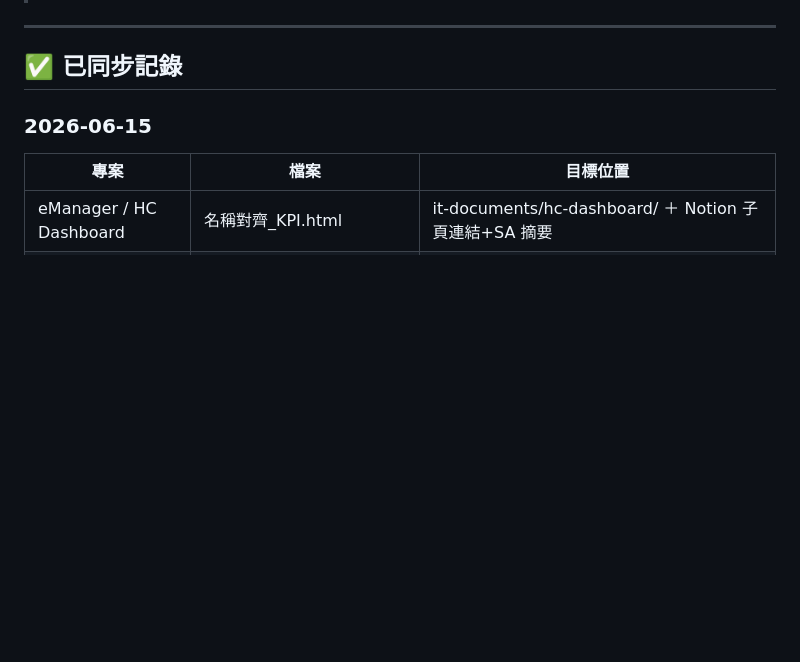
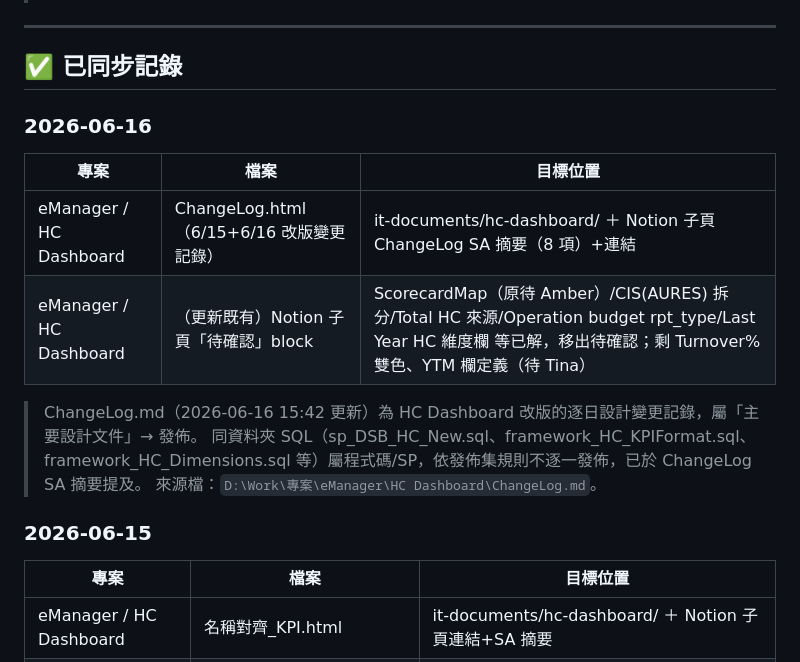
Before and after one commit to HymanJiang/it-documents, a Markdown page: SYNC_LOG.md, the part around the change. Drawn GitHub-style; blank space fills up the shorter version.

Commit message:
docs: log 2026-06-16 sync (HC Dashboard ChangeLog)
ChangeLog.html 發佈 + Notion 子頁 SA 摘要/連結 + 就地更新「待確認」block。

Co-Authored-By: Claude Opus 4.8 (1M context) <noreply@anthropic.com>

```diff
--- a/SYNC_LOG.md
+++ b/SYNC_LOG.md
@@ -20,6 +20,17 @@
 ---
 
 ## ✅ 已同步記錄
+
+### 2026-06-16
+
+| 專案 | 檔案 | 目標位置 |
+|------|------|---------|
+| eManager / HC Dashboard | ChangeLog.html（6/15+6/16 改版變更記錄） | it-documents/hc-dashboard/ ＋ Notion 子頁 ChangeLog SA 摘要（8 項）+連結 |
+| eManager / HC Dashboard | （更新既有）Notion 子頁「待確認」block | ScorecardMap（原待 Amber）/CIS(AURES) 拆分/Total HC 來源/Operation budget rpt_type/Last Year HC 維度欄 等已解，移出待確認；剩 Turnover% 雙色、YTM 欄定義（待 Tina）|
+
+> ChangeLog.md（2026-06-16 15:42 更新）為 HC Dashboard 改版的逐日設計變更記錄，屬「主要設計文件」→ 發佈。
+> 同資料夾 SQL（sp_DSB_HC_New.sql、framework_HC_KPIFormat.sql、framework_HC_Dimensions.sql 等）屬程式碼/SP，依發佈集規則不逐一發佈，已於 ChangeLog SA 摘要提及。
+> 來源檔：`D:\Work\專案\eManager\HC Dashboard\ChangeLog.md`。
 
 ### 2026-06-15
 
```
